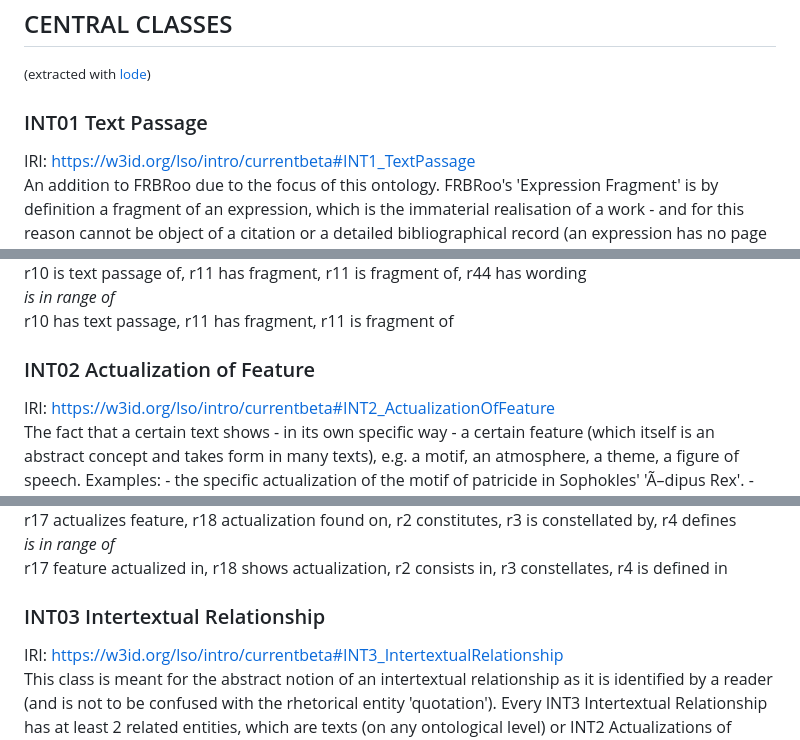
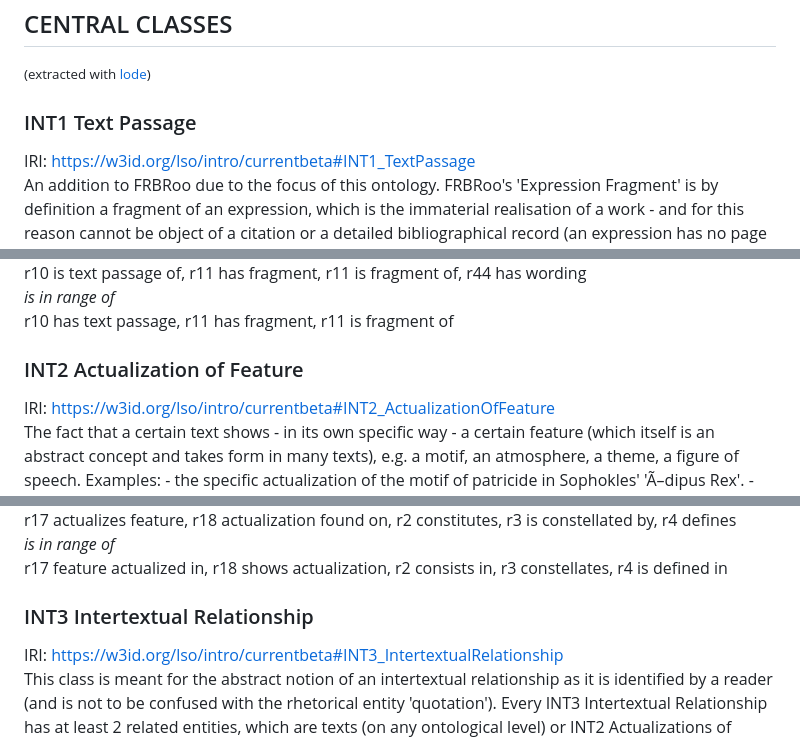
Before and after one commit to BOberreither/INTRO, a Markdown page: README.md, 3 parts joined by grey strips. Rendered like a GitHub page.

```diff
--- a/README.md
+++ b/README.md
@@ -71,7 +69,7 @@ The ontology is a work in progress. Pending work includes:
 ## <a name="centralclasses"/>CENTRAL CLASSES
 <small>(extracted with <a href="http://www.essepuntato.it/lode">lode</a>)</small>
 
-### INT01 Text Passage
+### INT1 Text Passage
 IRI: https://w3id.org/lso/intro/currentbeta#INT1_TextPassage
 <br>An addition to FRBRoo due to the focus of this ontology. FRBRoo's 'Expression Fragment' is by definition a fragment of an expression, which is the immaterial realisation of a work - and for this reason cannot be object of a citation or a detailed bibliographical record (an expression has no page numbers). The FRBRoo 'Publication Expression' is itself an immaterial (ideal) version of a text. However it adds concreteness to the 'Expression', it has a publisher, a publishing date, page numbers, an ISBN and so on. The Publication Expression is a text on the ontological level usually cited in literary studies. The INT1 Text Passage is an identifiable part (a paragraph, a couple of lines, and so forth) of the 'Publication Expression' - a 'Publication Expression Fragment', so to speak. For Example: - the words 'Abandon all hope ye who enter here' from page 3 of the publication identified by the ISBN 978-0307278630.
 <br><br><i>has super-classes</i><br>
@@ -81,7 +79,7 @@ r10 is text passage of, r11 has fragment, r11 is fragment of, r44 has wording
 <br><i>is in range of</i><br>
 r10 has text passage, r11 has fragment, r11 is fragment of
 
-### INT02 Actualization of Feature
+### INT2 Actualization of Feature
 IRI: https://w3id.org/lso/intro/currentbeta#INT2_ActualizationOfFeature
 <br>The fact that a certain text shows - in its own specific way - a certain feature (which itself is an abstract concept and takes form in many texts), e.g. a motif, an atmosphere, a theme, a figure of speech. Examples: - the specific actualization of the motif of patricide in Sophokles' 'Ã–dipus Rex'. - the specific actualization of the Faust-subject in Goethe's 'Faust'. - the specific actualization of the iambic pentameter in Rilke's 'Archaischer Torso Apollos".
 <br><br><i>has super-classes</i><br>
@@ -91,7 +89,7 @@ r17 actualizes feature, r18 actualization found on, r2 constitutes, r3 is conste
 <br><i>is in range of</i><br>
 r17 feature actualized in, r18 shows actualization, r2 consists in, r3 constellates, r4 is defined in
 
-### INT03 Intertextual Relationship
+### INT3 Intertextual Relationship
 IRI: https://w3id.org/lso/intro/currentbeta#INT3_IntertextualRelationship
 <br>This class is meant for the abstract notion of an intertextual relationship as it is identified by a reader (and is not to be confused with the rhetorical entity 'quotation'). Every INT3 Intertextual Relationship has at least 2 related entities, which are texts (on any ontological level) or INT2 Actualizations of Features. An INT3 Intertextual Relationship is possibly identified in an interpretative.
 <br><br><i>has super-classes</i><br>
```
Also changed, not shown: other parts of README.md (+10 -12 lines).
